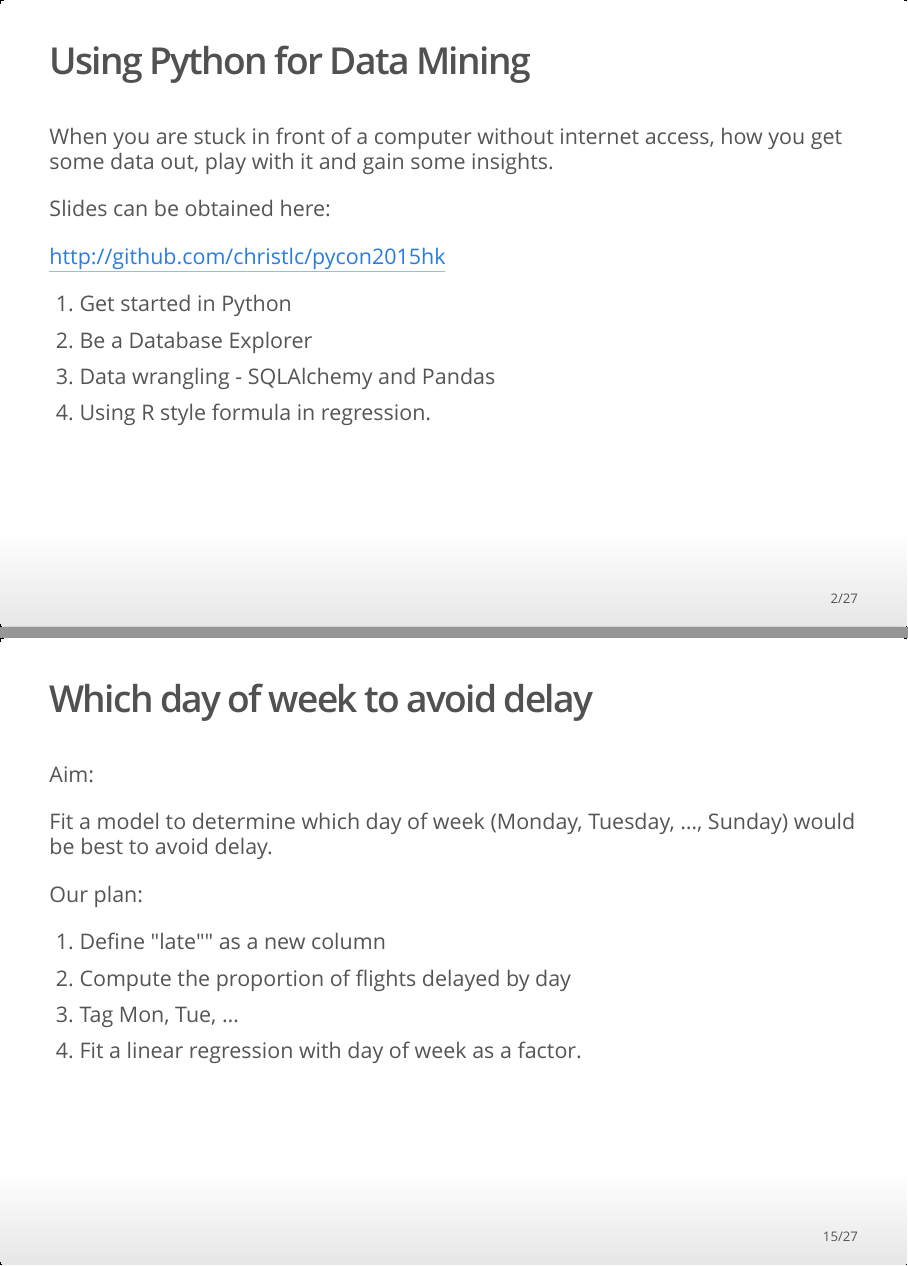
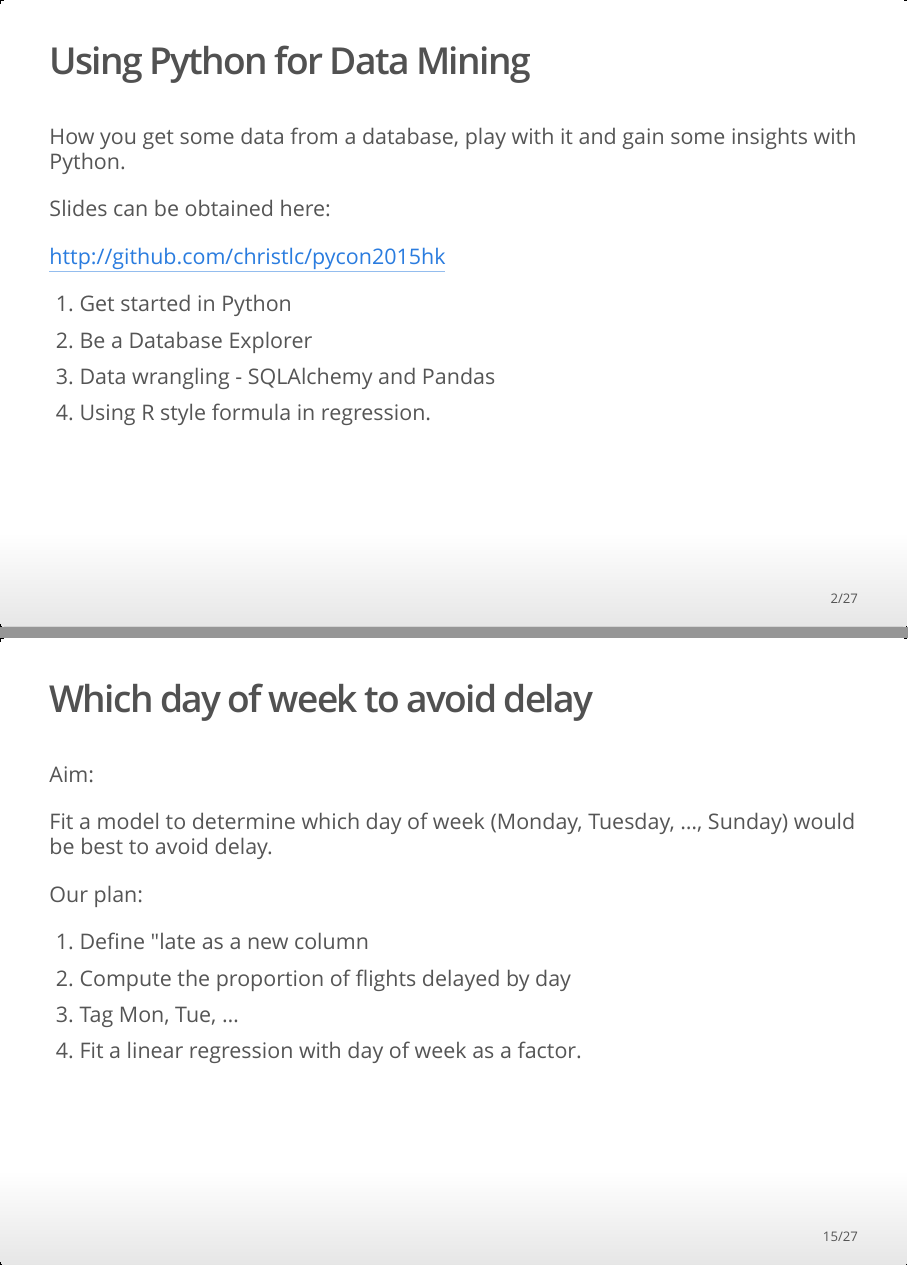
Before and after one commit to christlc/pycon2015hk, an R Markdown document (presentation.Rmd): pages 2 and 15 of 27, joined at a grey line. The pictures show the output file presentation.html that the author committed with the source, opened offline.

Commit message:
small tweaks

```diff
--- a/presentation.Rmd
+++ b/presentation.Rmd
@@ -7,8 +7,7 @@ output: ioslides_presentation
 
 ## Using Python for Data Mining
 
-When you are stuck in front of a computer without internet access,
-how you get some data out, play with it and gain some insights.
+How you get some data from a database, play with it and gain some insights with Python.
 
 
 Slides can be obtained here:
@@ -292,7 +291,7 @@ Fit a model to determine which day of week (Monday, Tuesday, ..., Sunday) would
 
 Our plan:
 
->0. Define "late"" as a new column
+>0. Define "late as a new column
 >1. Compute the proportion of flights delayed by day
 >2. Tag Mon, Tue, ...
 >3. Fit a linear regression with day of week as a factor.
```
Also changed, not shown: presentation.html, 1 other file.
